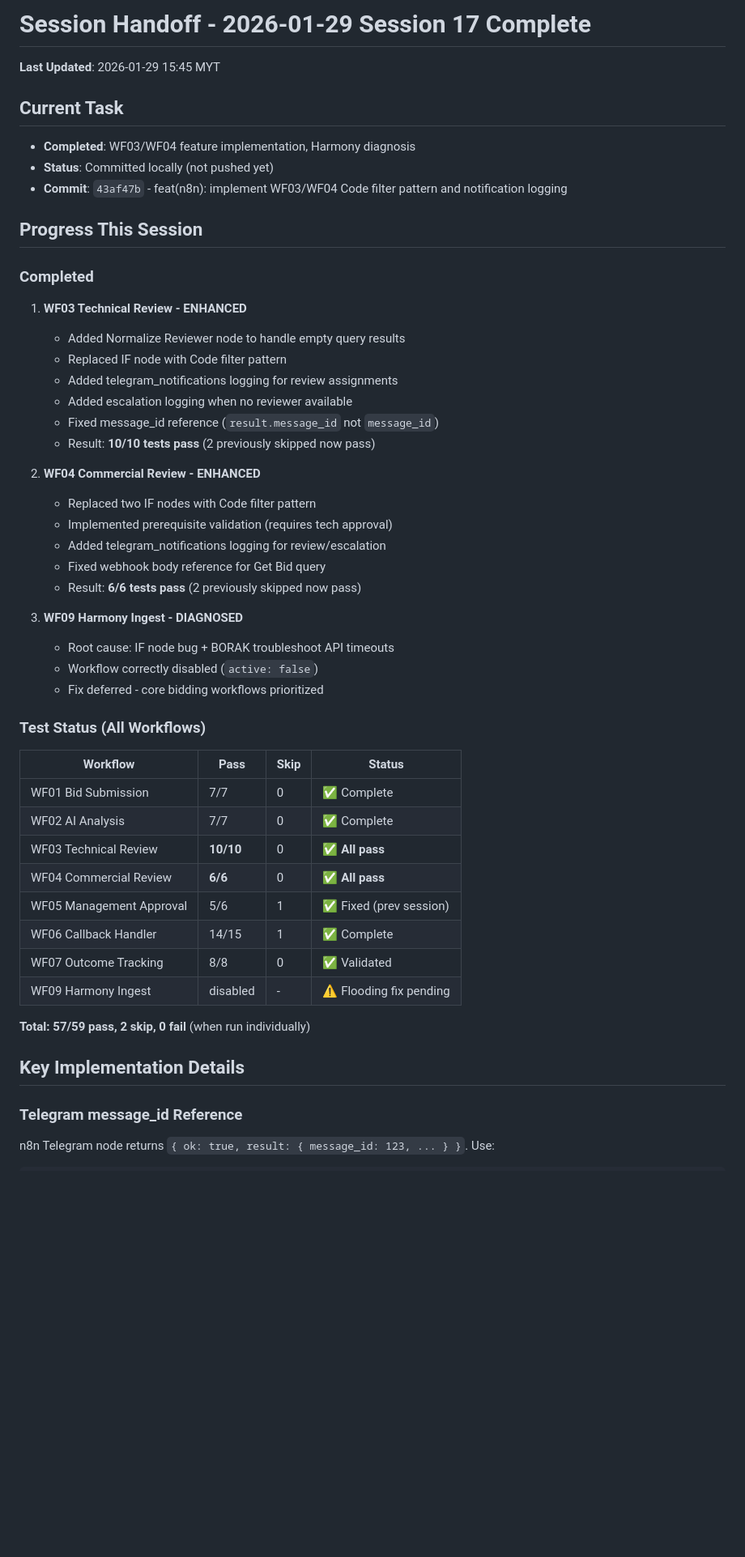
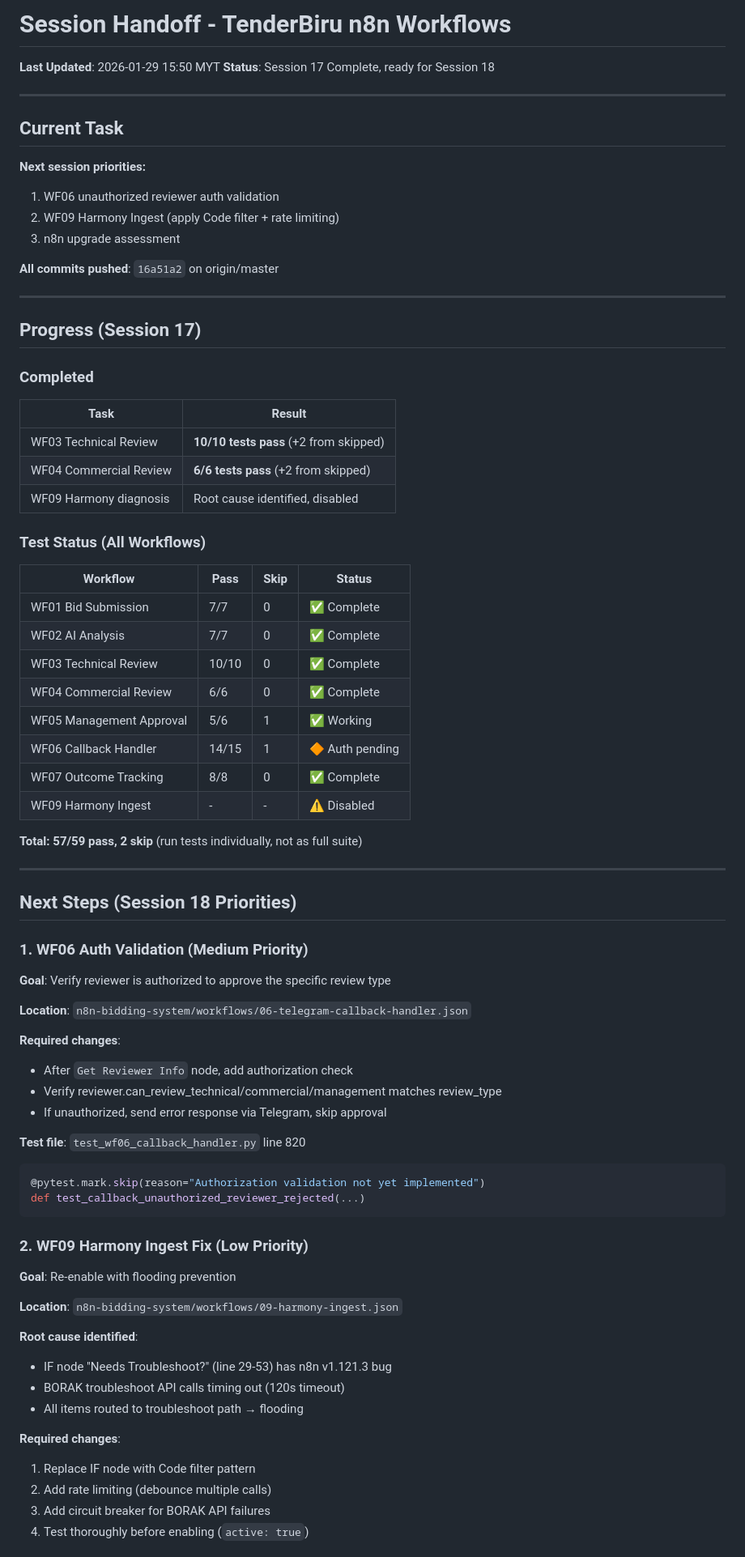
Before and after one commit to zeidalqadri/ollama-chat-service, a Markdown page: dev/active/handoff.md, the part around one of its changes. Shown at 81% size. Rendered like a GitHub page; blank space fills up the shorter version.

````diff
--- a/dev/active/handoff.md
+++ b/dev/active/handoff.md
@@ -1,34 +1,29 @@
-# Session Handoff - 2026-01-29 Session 17 Complete
+# Session Handoff - TenderBiru n8n Workflows
 
-**Last Updated**: 2026-01-29 15:45 MYT
+**Last Updated**: 2026-01-29 15:50 MYT
+**Status**: Session 17 Complete, ready for Session 18
+
+---
 
 ## Current Task
-- **Completed**: WF03/WF04 feature implementation, Harmony diagnosis
-- **Status**: Committed locally (not pushed yet)
-- **Commit**: `43af47b` - feat(n8n): implement WF03/WF04 Code filter pattern and notification logging
 
-## Progress This Session
+**Next session priorities:**
+1. WF06 unauthorized reviewer auth validation
+2. WF09 Harmony Ingest (apply Code filter + rate limiting)
+3. n8n upgrade assessment
+
+**All commits pushed**: `16a51a2` on origin/master
+
+---
+
+## Progress (Session 17)
 
 ### Completed
-1. **WF03 Technical Review - ENHANCED**
-   - Added Normalize Reviewer node to handle empty query results
-   - Replaced IF node with Code filter pattern
-   - Added telegram_notifications logging for review assignments
-   - Added escalation logging when no reviewer available
-   - Fixed message_id reference (`result.message_id` not `message_id`)
-   - Result: **10/10 tests pass** (2 previously skipped now pass)
-
-2. **WF04 Commercial Review - ENHANCED**
-   - Replaced two IF nodes with Code filter pattern
-   - Implemented prerequisite validation (requires tech approval)
-   - Added telegram_notifications logging for review/escalation
-   - Fixed webhook body reference for Get Bid query
-   - Result: **6/6 tests pass** (2 previously skipped now pass)
-
-3. **WF09 Harmony Ingest - DIAGNOSED**
-   - Root cause: IF node bug + BORAK troubleshoot API timeouts
-   - Workflow correctly disabled (`active: false`)
-   - Fix deferred - core bidding workflows prioritized
+| Task | Result |
+|------|--------|
+| WF03 Technical Review | **10/10 tests pass** (+2 from skipped) |
+| WF04 Commercial Review | **6/6 tests pass** (+2 from skipped) |
+| WF09 Harmony diagnosis | Root cause identified, disabled |
 
 ### Test Status (All Workflows)
 
@@ -36,16 +31,48 @@
 |----------|------|------|--------|
 | WF01 Bid Submission | 7/7 | 0 | ✅ Complete |
 | WF02 AI Analysis | 7/7 | 0 | ✅ Complete |
-| WF03 Technical Review | **10/10** | 0 | ✅ **All pass** |
-| WF04 Commercial Review | **6/6** | 0 | ✅ **All pass** |
-| WF05 Management Approval | 5/6 | 1 | ✅ Fixed (prev session) |
-| WF06 Callback Handler | 14/15 | 1 | ✅ Complete |
-| WF07 Outcome Tracking | 8/8 | 0 | ✅ Validated |
-| WF09 Harmony Ingest | disabled | - | ⚠️ Flooding fix pending |
+| WF03 Technical Review | 10/10 | 0 | ✅ Complete |
+| WF04 Commercial Review | 6/6 | 0 | ✅ Complete |
+| WF05 Management Approval | 5/6 | 1 | ✅ Working |
+| WF06 Callback Handler | 14/15 | 1 | 🔶 Auth pending |
+| WF07 Outcome Tracking | 8/8 | 0 | ✅ Complete |
+| WF09 Harmony Ingest | - | - | ⚠️ Disabled |
 
-**Total: 57/59 pass, 2 skip, 0 fail** (when run individually)
+**Total: 57/59 pass, 2 skip** (run tests individually, not as full suite)
 
-## Key Implementation Details
+---
 
-### Telegram message_id Reference
-n8n Telegram node returns `{ ok: true, result: { message_id: 123, ... } }`. Use:
+## Next Steps (Session 18 Priorities)
+
+### 1. WF06 Auth Validation (Medium Priority)
+**Goal**: Verify reviewer is authorized to approve the specific review type
+
+**Location**: `n8n-bidding-system/workflows/06-telegram-callback-handler.json`
+
+**Required changes**:
+- After `Get Reviewer Info` node, add authorization check
+- Verify reviewer.can_review_technical/commercial/management matches review_type
+- If unauthorized, send error response via Telegram, skip approval
+
+**Test file**: `test_wf06_callback_handler.py` line 820
+```python
+@pytest.mark.skip(reason="Authorization validation not yet implemented")
+def test_callback_unauthorized_reviewer_rejected(...)
+```
+
+### 2. WF09 Harmony Ingest Fix (Low Priority)
+**Goal**: Re-enable with flooding prevention
+
+**Location**: `n8n-bidding-system/workflows/09-harmony-ingest.json`
+
+**Root cause identified**:
+- IF node "Needs Troubleshoot?" (line 29-53) has n8n v1.121.3 bug
+- BORAK troubleshoot API calls timing out (120s timeout)
+- All items routed to troubleshoot path → flooding
+
+**Required changes**:
+1. Replace IF node with Code filter pattern
+2. Add rate limiting (debounce multiple calls)
+3. Add circuit breaker for BORAK API failures
+4. Test thoroughly before enabling (`active: true`)
+
````
Also changed, not shown: other parts of dev/active/handoff.md (+90 -29 lines).
